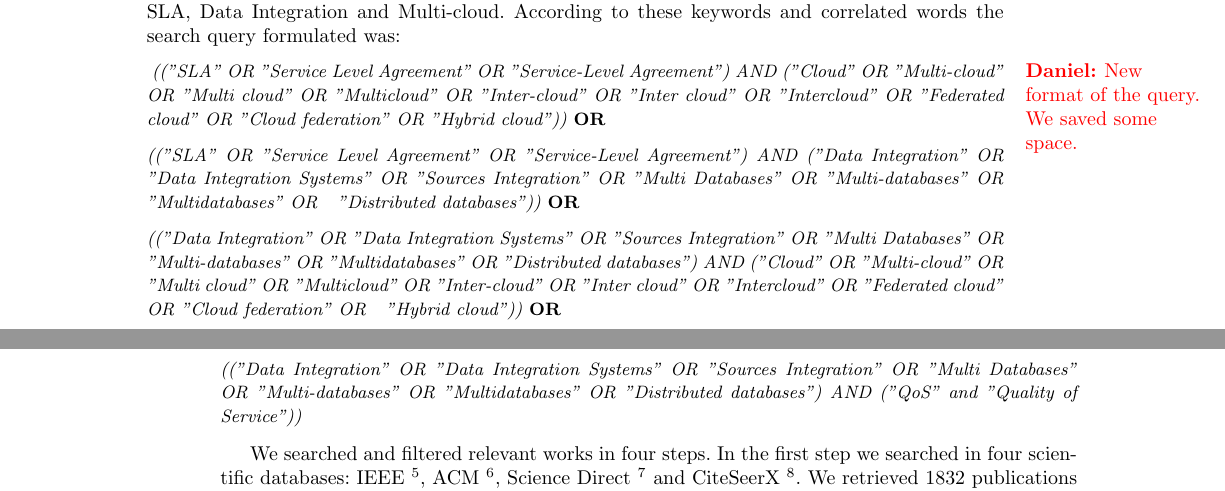
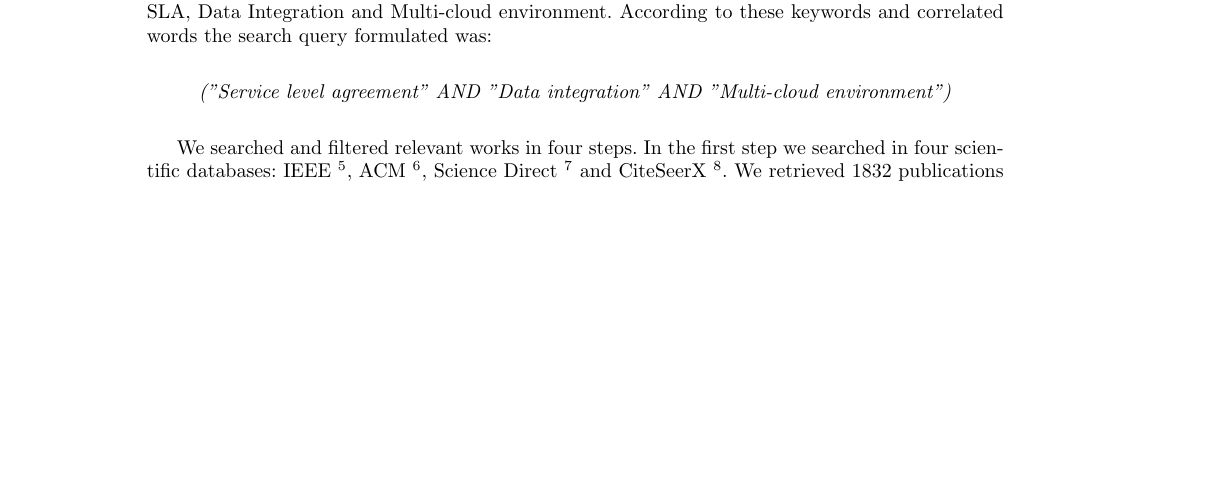
Before and after one commit to placidoneto/systematic-mapping, a LaTeX thesis (SysMapping-Daniel/main.tex, which reads SysMapping-Daniel/section-3.tex): two parts of pages 3 and 4 of 10 before the commit and part of page 3 of 10 after it, the two joined at a grey line, cut so that both start at the same text, the shorter picture padded with empty space. Compiled offline with pdfLaTeX.

Commit message:
Working on section 3
Changing query.

```diff
--- a/SysMapping-Daniel/section-3.tex
+++ b/SysMapping-Daniel/section-3.tex
@@ -41,12 +41,13 @@ models or requirements been explored in the literature?}
 %\end{enumerate}
 
 \subsection{Search and selection of papers} \label{subsec:search}
+%\subsection{Search and screening of papers} \label{subsec:search}
 
 Based on the research questions and our research interests, a set of keywords were defined in order to
 retrieve relevant papers.
-As mentioned before, we are interested in merging three different topics: SLA, Data Integration and Multi-cloud.
+As mentioned before, we are interested in merging three different topics: SLA, Data Integration and Multi-cloud environment.
 According to these keywords and correlated words the search query formulated was:
-\medskip  \\
+\medskip
 %\begin{small}
 %\begin{verbatim}
 %(("SLA" OR "Service Level Agreement" OR "Service-Level Agreement") AND
@@ -69,27 +70,33 @@ According to these keywords and correlated words the search query formulated was
 %   ("QoS" and "Quality of Service"))
 %\end{verbatim}
 %\end{small}
-\daniel{New format of the query. We saved some space.}
-\begin{small}
-\textit{(("SLA" OR "Service Level Agreement" OR "Service-Level Agreement") AND
-   ("Cloud" OR "Multi-cloud" OR "Multi cloud" OR "Multicloud" OR "Inter-cloud" OR
-      "Inter cloud" OR "Intercloud" OR "Federated cloud" OR "Cloud federation" OR
-\medskip        "Hybrid cloud"))} \textbf{OR} \\
-\textit{(("SLA" OR "Service Level Agreement" OR "Service-Level Agreement") AND
-   ("Data Integration" OR "Data Integration Systems" OR "Sources Integration" OR
-      "Multi Databases" OR "Multi-databases" OR "Multidatabases" OR }
-\medskip        \textit{ "Distributed databases"))} \textbf{OR} \\
-\textit{(("Data Integration" OR "Data Integration Systems" OR "Sources Integration" OR
-   "Multi Databases" OR "Multi-databases" OR "Multidatabases" OR
-      "Distributed databases") AND
-   ("Cloud" OR "Multi-cloud" OR "Multi cloud" OR "Multicloud" OR "Inter-cloud" OR
-      "Inter cloud" OR "Intercloud" OR "Federated cloud" OR "Cloud federation" OR }
-\medskip       \textit{ "Hybrid cloud"))} \textbf{OR} \\
-\textit{(("Data Integration" OR "Data Integration Systems" OR "Sources Integration" OR
-   "Multi Databases" OR "Multi-databases" OR "Multidatabases" OR
-      "Distributed databases") AND
-   ("QoS" and "Quality of Service"))}
-\end{small}
+%\daniel{New format of the query. We saved some space.}
+
+%\begin{small}
+%\textit{(("SLA" OR "Service Level Agreement" OR "Service-Level Agreement") AND
+%   ("Cloud" OR "Multi-cloud" OR "Multi cloud" OR "Multicloud" OR "Inter-cloud" OR
+%      "Inter cloud" OR "Intercloud" OR "Federated cloud" OR "Cloud federation" OR
+%\medskip        "Hybrid cloud"))} \textbf{OR} \\
+%\textit{(("SLA" OR "Service Level Agreement" OR "Service-Level Agreement") AND
+%   ("Data Integration" OR "Data Integration Systems" OR "Sources Integration" OR
+%      "Multi Databases" OR "Multi-databases" OR "Multidatabases" OR }
+%\medskip        \textit{ "Distributed databases"))} \textbf{OR} \\
+%\textit{(("Data Integration" OR "Data Integration Systems" OR "Sources Integration" OR
+%   "Multi Databases" OR "Multi-databases" OR "Multidatabases" OR
+%      "Distributed databases") AND
+%   ("Cloud" OR "Multi-cloud" OR "Multi cloud" OR "Multicloud" OR "Inter-cloud" OR
+%      "Inter cloud" OR "Intercloud" OR "Federated cloud" OR "Cloud federation" OR }
+%\medskip       \textit{ "Hybrid cloud"))} \textbf{OR} \\
+%\textit{(("Data Integration" OR "Data Integration Systems" OR "Sources Integration" OR
+%   "Multi Databases" OR "Multi-databases" OR "Multidatabases" OR
+%      "Distributed databases") AND
+%   ("QoS" and "Quality of Service"))}
+%\end{small}
+%\medskip
+
+\begin{center}
+\textit{("Service level agreement" AND "Data integration" AND "Multi-cloud environment")} \\
+\end{center}
 \medskip
 
 We searched and filtered relevant works in four steps.
```
